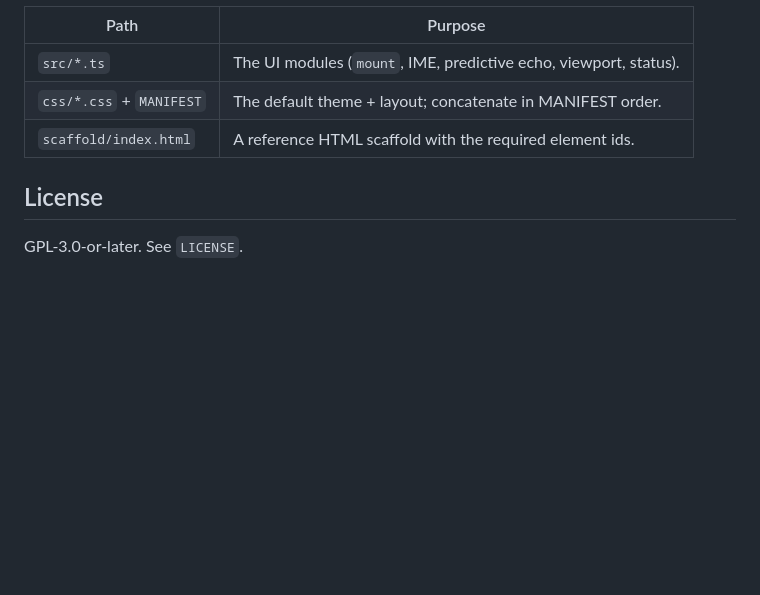
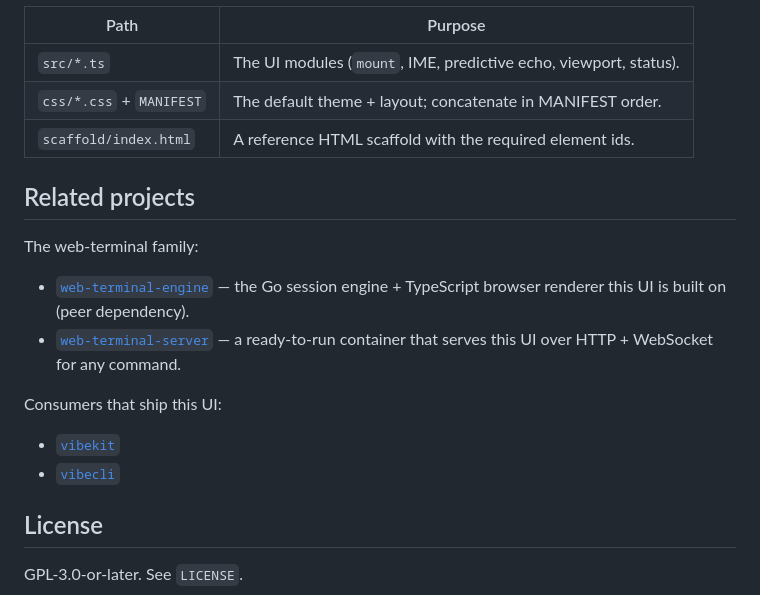
Before and after one commit to cplieger/web-terminal-ui, a Markdown page: README.md, the part around one of its changes. GitHub-like rendering; blank space fills up the shorter version.

Commit message:
docs: add badge row and link related projects
Add the standard status badge row (npm, JSR, test coverage, OpenSSF Best Practices, OpenSSF Scorecard) and a Related projects section linking the engine, server, and consumers.

```diff
--- a/README.md
+++ b/README.md
@@ -71,6 +77,22 @@ the UI is single-instance per page.
 | `css/*.css` + `MANIFEST` | The default theme + layout; concatenate in MANIFEST order.        |
 | `scaffold/index.html`    | A reference HTML scaffold with the required element ids.          |
 
+## Related projects
+
+The web-terminal family:
+
+- [`web-terminal-engine`](https://github.com/cplieger/web-terminal-engine) — the
+  Go session engine + TypeScript browser renderer this UI is built on (peer
+  dependency).
+- [`web-terminal-server`](https://github.com/cplieger/web-terminal-server) — a
+  ready-to-run container that serves this UI over HTTP + WebSocket for any
+  command.
+
+Consumers that ship this UI:
+
+- [`vibekit`](https://github.com/cplieger/vibekit)
+- [`vibecli`](https://github.com/cplieger/vibecli)
+
 ## License
 
 GPL-3.0-or-later. See `LICENSE`.
```
Also changed, not shown: other parts of README.md (+6 -0 lines).
